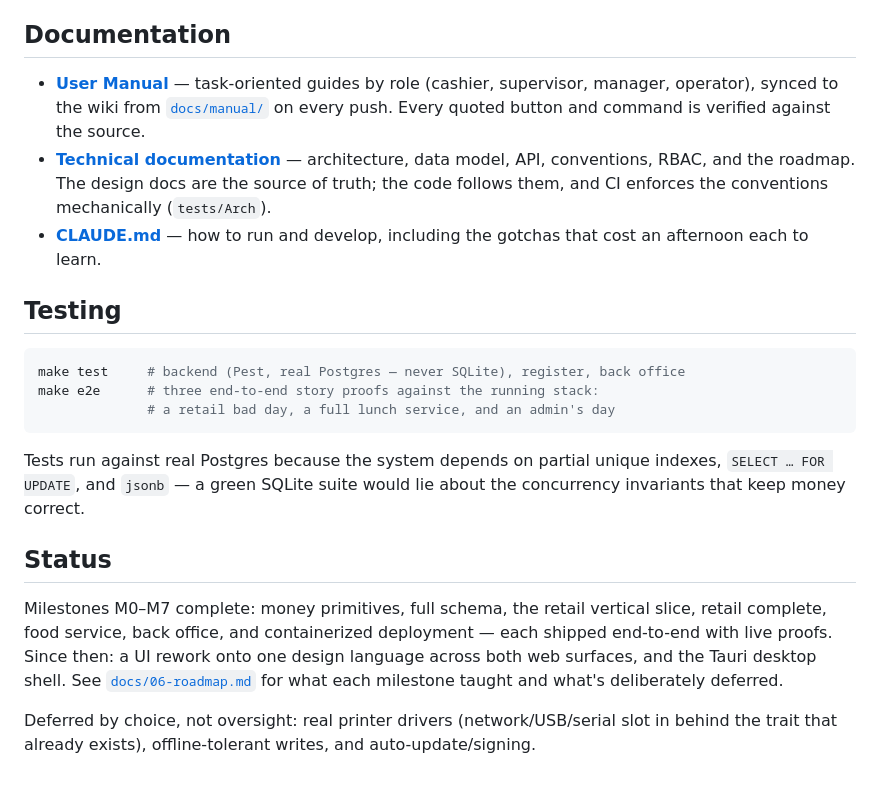
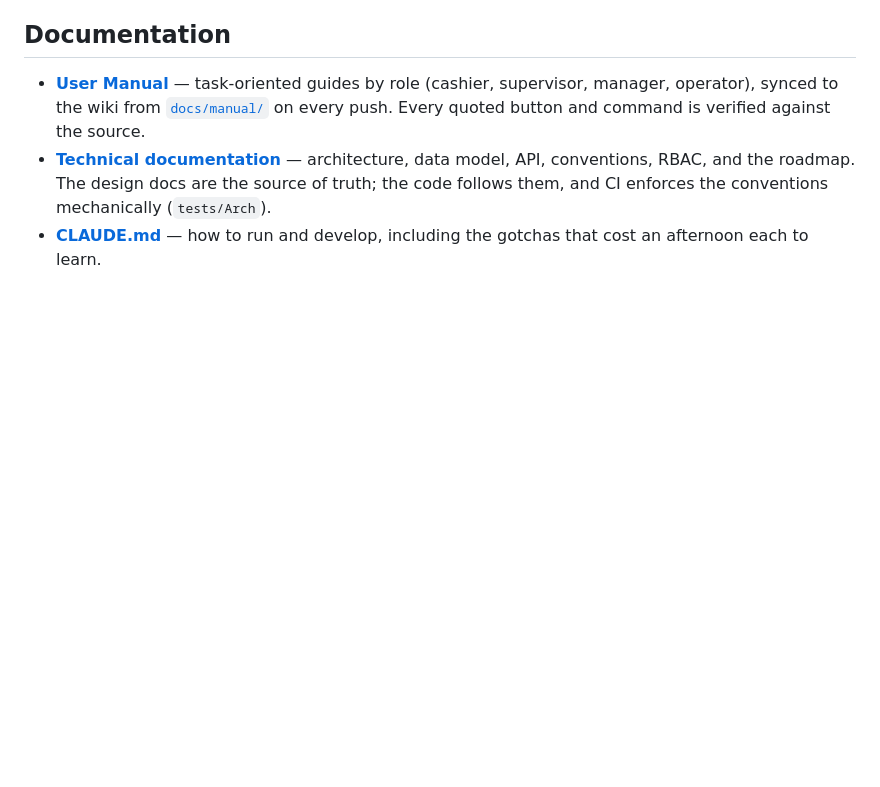
Before and after one commit to KenPrz/pos, a Markdown page: README.md, the part around the change. Rendered like a GitHub page; blank space fills up the shorter version.

Commit message:
Remove Testing and Status sections from README
Removed the Testing and Status sections from the README.

````diff
--- a/README.md
+++ b/README.md
@@ -72,26 +72,3 @@ On first launch it asks for the API's address, then enrols like any other termin
   code follows them, and CI enforces the conventions mechanically (`tests/Arch`).
 - **[CLAUDE.md](CLAUDE.md)** — how to run and develop, including the gotchas that cost
   an afternoon each to learn.
-
-## Testing
-
-```bash
-make test     # backend (Pest, real Postgres — never SQLite), register, back office
-make e2e      # three end-to-end story proofs against the running stack:
-              # a retail bad day, a full lunch service, and an admin's day
-```
-
-Tests run against real Postgres because the system depends on partial unique indexes,
-`SELECT … FOR UPDATE`, and `jsonb` — a green SQLite suite would lie about the
-concurrency invariants that keep money correct.
-
-## Status
-
-Milestones M0–M7 complete: money primitives, full schema, the retail vertical slice,
-retail complete, food service, back office, and containerized deployment — each shipped
-end-to-end with live proofs. Since then: a UI rework onto one design language across both
-web surfaces, and the Tauri desktop shell. See [`docs/06-roadmap.md`](docs/06-roadmap.md)
-for what each milestone taught and what's deliberately deferred.
-
-Deferred by choice, not oversight: real printer drivers (network/USB/serial slot in
-behind the trait that already exists), offline-tolerant writes, and auto-update/signing.
````
